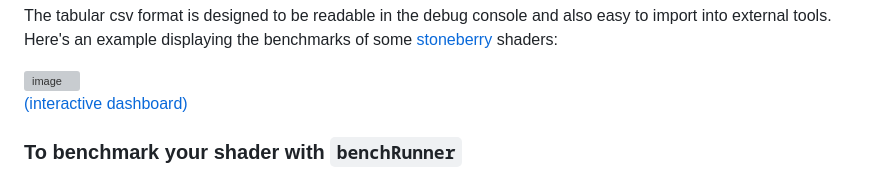
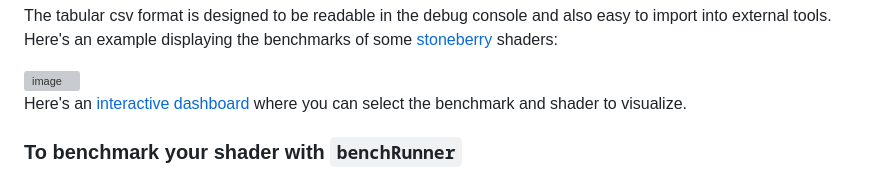
Before and after one commit to mighdoll/thimbleberry, a Markdown page: doc/Utilities.md, the part around the change. Drawn GitHub-style; grey boxes are pictures that could not be loaded.

Commit message:
update dashboard link

```diff
--- a/doc/Utilities.md
+++ b/doc/Utilities.md
@@ -61,7 +61,8 @@ Here's an example displaying the benchmarks of some [stoneberry][] shaders:
 
 <img width="900" alt="image" src="https://github.com/mighdoll/thimbleberry/assets/63816/b28987f6-034a-4224-91a4-4f9754f7d626">
 
-[(interactive dashboard)](https://public.tableau.com/app/profile/mighdoll/viz/shaderbenchmarking/Dashboard)
+Here's an [interactive dashboard](https://public.tableau.com/views/shader-benchmarking/Dashboard)
+where you can select the benchmark and shader to visualize.
 
 ### To benchmark your shader with `benchRunner`
 
```
